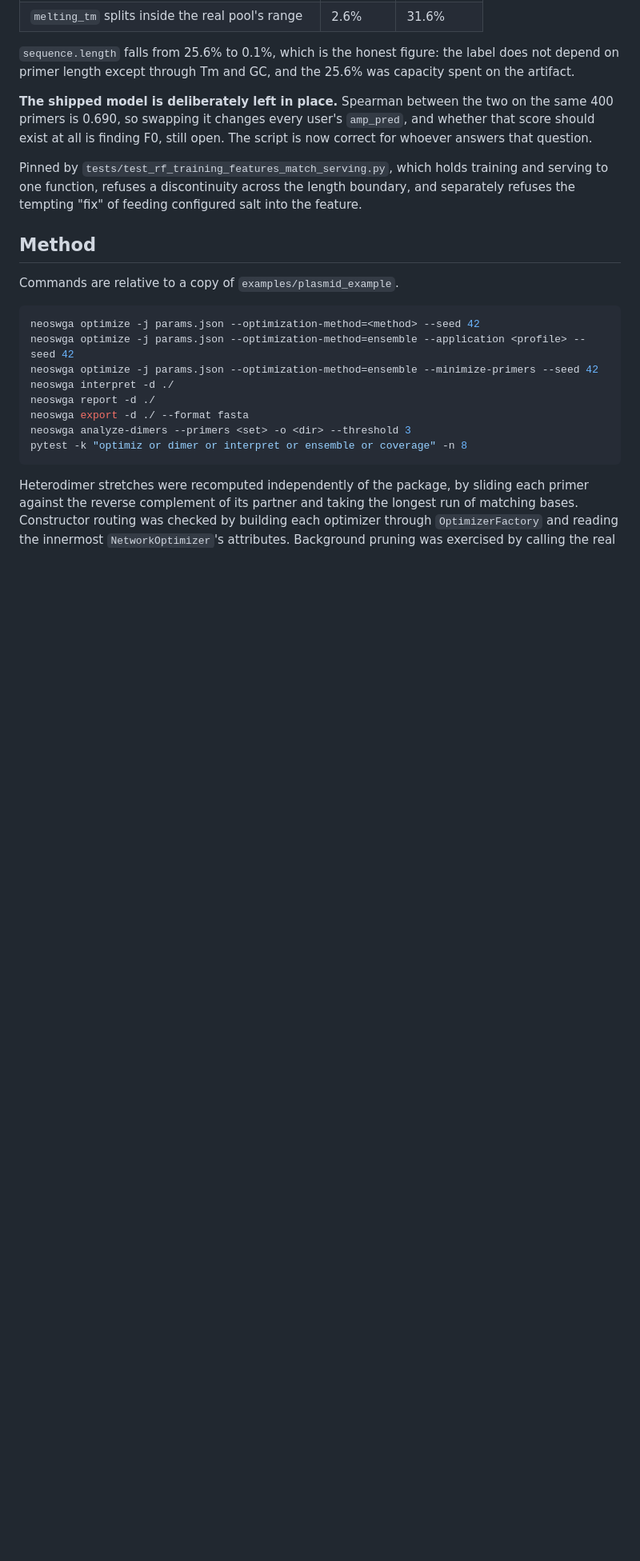
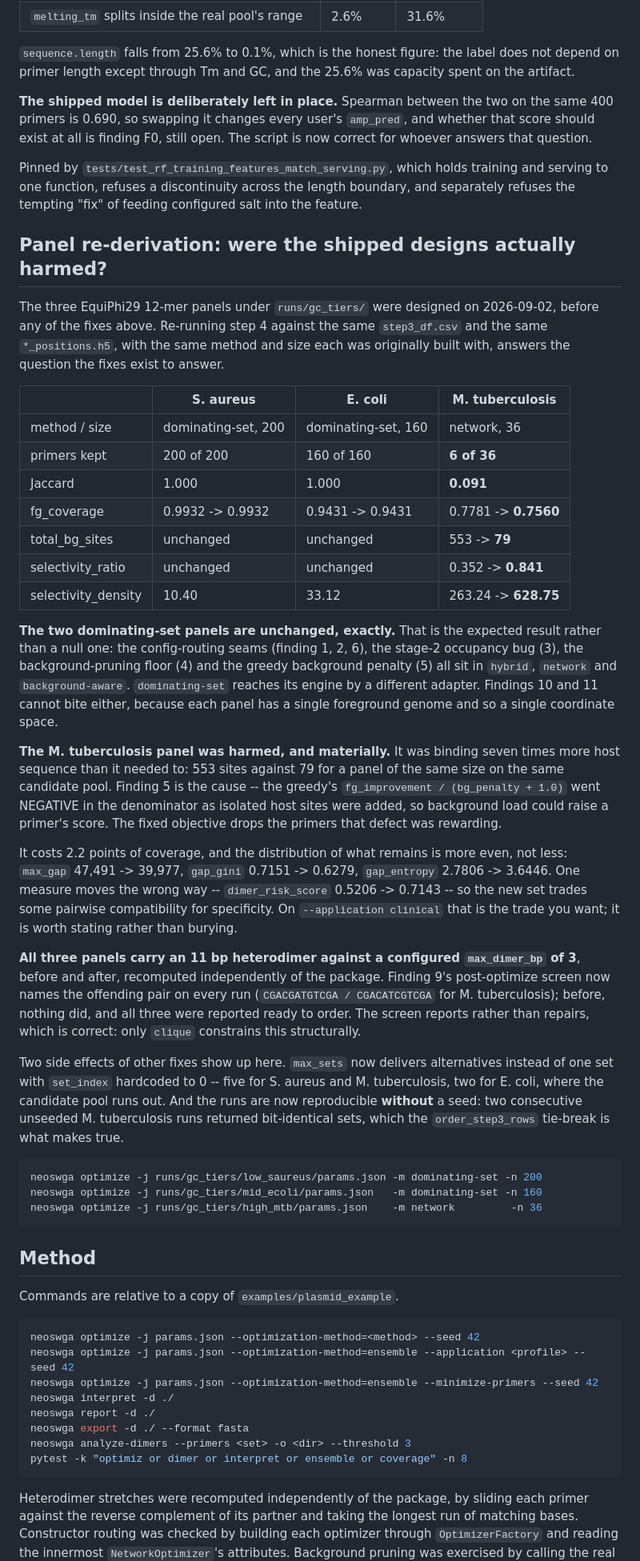
Before and after one commit to FOI-Bioinformatics/neoswga, a Markdown page: docs/AUDIT_optimize_step_2026-09-03.md, the part around the change. Shown at 80% size. GitHub-like rendering; blank space fills up the shorter version.

Commit message:
docs: record the GC-tier panel re-derivation
Re-ran step 4 for the three EquiPhi29 panels against the same step3 output and
position files, with the method and size each was originally built with.

The two dominating-set panels are unchanged exactly (Jaccard 1.000). That is the
expected result: the config-routing and optimizer-stage fixes are all in hybrid,
network and background-aware, and a single-genome run cannot reach the
coordinate-namespacing findings.

The M. tuberculosis panel was harmed and is now repaired. It kept 6 of 36
primers, and host binding fell from 553 sites to 79 for the same panel size on
the same pool -- selectivity_ratio 0.352 to 0.841. Finding 5 is the cause: the
greedy's background denominator went negative, so host load could raise a
primer's score. It costs 2.2 points of coverage; gap distribution improves,
dimer risk worsens.

All three carry an 11 bp heterodimer against a configured max_dimer_bp of 3,
before and after. The new screen names the pair; previously all three were
reported ready to order.

Co-Authored-By: Claude Opus 5 <noreply@anthropic.com>
Claude-Session: https://claude.ai/code/session_01894jPwZbUGWJYDNq6KFWJW

````diff
--- a/docs/AUDIT_optimize_step_2026-09-03.md
+++ b/docs/AUDIT_optimize_step_2026-09-03.md
@@ -804,6 +804,65 @@ training and serving to one function, refuses a discontinuity across the length
 boundary, and separately refuses the tempting "fix" of feeding configured salt
 into the feature.
 
+## Panel re-derivation: were the shipped designs actually harmed?
+
+The three EquiPhi29 12-mer panels under `runs/gc_tiers/` were designed on 2026-09-02,
+before any of the fixes above. Re-running step 4 against the same `step3_df.csv`
+and the same `*_positions.h5`, with the same method and size each was originally
+built with, answers the question the fixes exist to answer.
+
+| | S. aureus | E. coli | M. tuberculosis |
+|---|---|---|---|
+| method / size | dominating-set, 200 | dominating-set, 160 | network, 36 |
+| primers kept | 200 of 200 | 160 of 160 | **6 of 36** |
+| Jaccard | 1.000 | 1.000 | **0.091** |
+| fg_coverage | 0.9932 -> 0.9932 | 0.9431 -> 0.9431 | 0.7781 -> **0.7560** |
+| total_bg_sites | unchanged | unchanged | 553 -> **79** |
+| selectivity_ratio | unchanged | unchanged | 0.352 -> **0.841** |
+| selectivity_density | 10.40 | 33.12 | 263.24 -> **628.75** |
+
+**The two dominating-set panels are unchanged, exactly.** That is the expected
+result rather than a null one: the config-routing seams (finding 1, 2, 6), the
+stage-2 occupancy bug (3), the background-pruning floor (4) and the greedy
+background penalty (5) all sit in `hybrid`, `network` and `background-aware`.
+`dominating-set` reaches its engine by a different adapter. Findings 10 and 11
+cannot bite either, because each panel has a single foreground genome and so a
+single coordinate space.
+
+**The M. tuberculosis panel was harmed, and materially.** It was binding seven
+times more host sequence than it needed to: 553 sites against 79 for a panel of
+the same size on the same candidate pool. Finding 5 is the cause -- the greedy's
+`fg_improvement / (bg_penalty + 1.0)` went NEGATIVE in the denominator as
+isolated host sites were added, so background load could raise a primer's score.
+The fixed objective drops the primers that defect was rewarding.
+
+It costs 2.2 points of coverage, and the distribution of what remains is more
+even, not less: `max_gap` 47,491 -> 39,977, `gap_gini` 0.7151 -> 0.6279,
+`gap_entropy` 2.7806 -> 3.6446. One measure moves the wrong way --
+`dimer_risk_score` 0.5206 -> 0.7143 -- so the new set trades some pairwise
+compatibility for specificity. On `--application clinical` that is the trade you
+want; it is worth stating rather than burying.
+
+**All three panels carry an 11 bp heterodimer against a configured
+`max_dimer_bp` of 3**, before and after, recomputed independently of the
+package. Finding 9's post-optimize screen now names the offending pair on every
+run (`CGACGATGTCGA / CGACATCGTCGA` for M. tuberculosis); before, nothing did, and
+all three were reported ready to order. The screen reports rather than repairs,
+which is correct: only `clique` constrains this structurally.
+
+Two side effects of other fixes show up here. `max_sets` now delivers
+alternatives instead of one set with `set_index` hardcoded to 0 -- five for
+S. aureus and M. tuberculosis, two for E. coli, where the candidate pool runs
+out. And the runs are now reproducible **without** a seed: two consecutive
+unseeded M. tuberculosis runs returned bit-identical sets, which the
+`order_step3_rows` tie-break is what makes true.
+
+```bash
+neoswga optimize -j runs/gc_tiers/low_saureus/params.json -m dominating-set -n 200
+neoswga optimize -j runs/gc_tiers/mid_ecoli/params.json   -m dominating-set -n 160
+neoswga optimize -j runs/gc_tiers/high_mtb/params.json    -m network         -n 36
+```
+
 ## Method
 
 Commands are relative to a copy of `examples/plasmid_example`.
````
